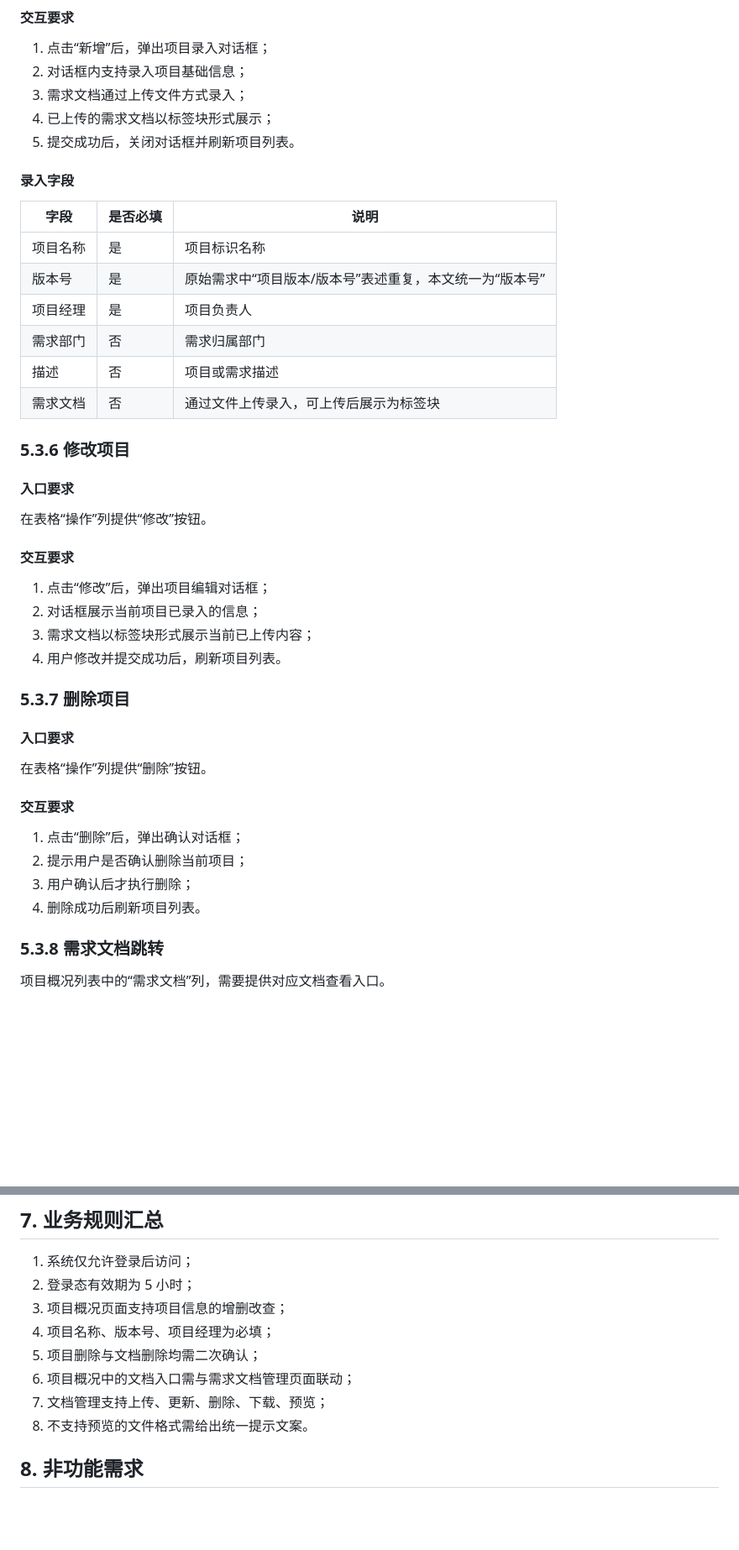
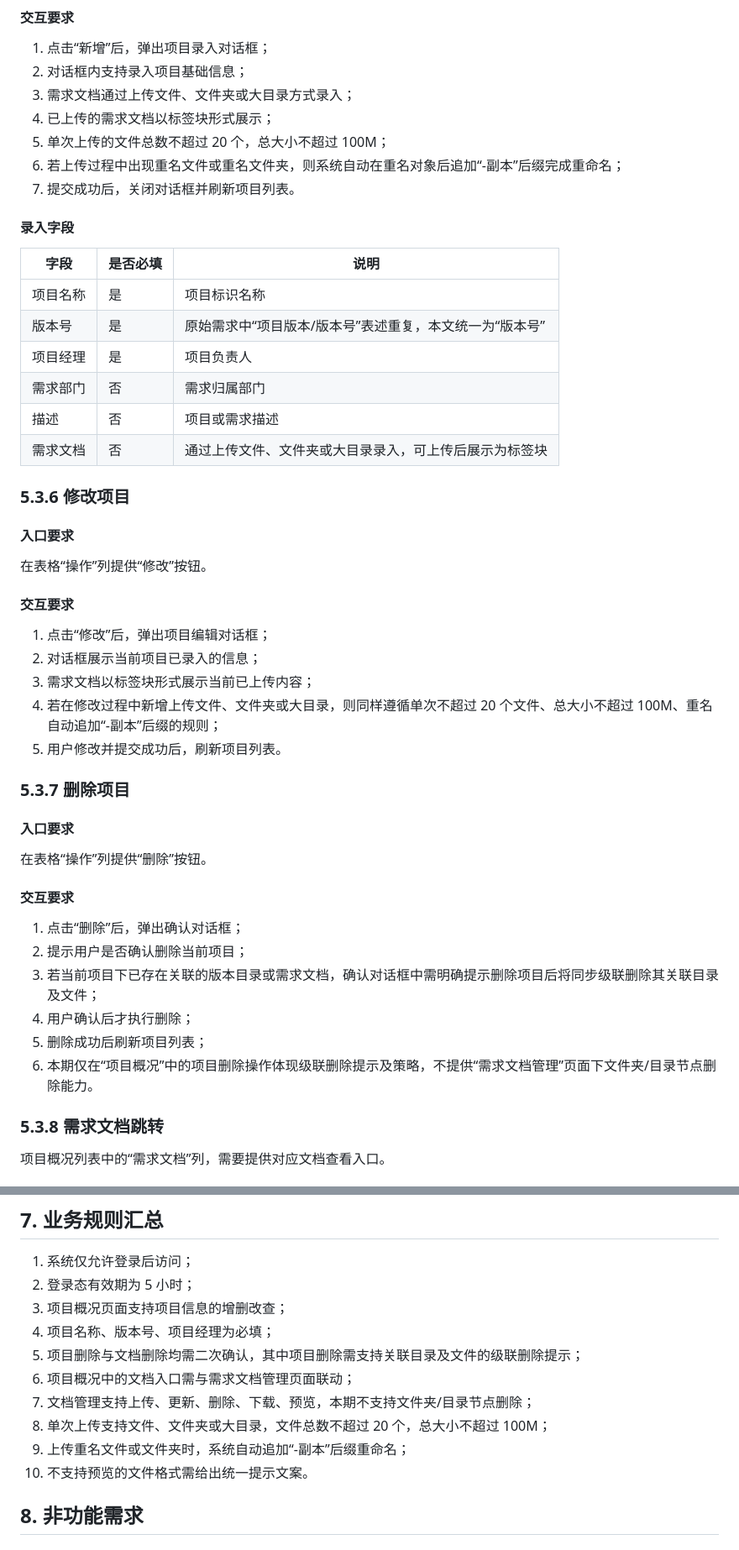
Before and after one commit to liujian-aukey/test_repository, a Markdown page: docs/project-management-system-prd.md, 2 parts joined by grey strips. Shown at 84% size. Rendered like a GitHub page; blank space fills up the shorter version.

```diff
--- a/docs/project-management-system-prd.md
+++ b/docs/project-management-system-prd.md
@@ -185,9 +185,11 @@
 
 1. 点击“新增”后，弹出项目录入对话框；
 2. 对话框内支持录入项目基础信息；
-3. 需求文档通过上传文件方式录入；
+3. 需求文档通过上传文件、文件夹或大目录方式录入；
 4. 已上传的需求文档以标签块形式展示；
-5. 提交成功后，关闭对话框并刷新项目列表。
+5. 单次上传的文件总数不超过 20 个，总大小不超过 100M；
+6. 若上传过程中出现重名文件或重名文件夹，则系统自动在重名对象后追加“-副本”后缀完成重命名；
+7. 提交成功后，关闭对话框并刷新项目列表。
 
 #### 录入字段
 
@@ -198,7 +200,7 @@
 | 项目经理 | 是 | 项目负责人 |
 | 需求部门 | 否 | 需求归属部门 |
 | 描述 | 否 | 项目或需求描述 |
-| 需求文档 | 否 | 通过文件上传录入，可上传后展示为标签块 |
+| 需求文档 | 否 | 通过上传文件、文件夹或大目录录入，可上传后展示为标签块 |
 
 ### 5.3.6 修改项目
 
@@ -211,7 +213,8 @@
 1. 点击“修改”后，弹出项目编辑对话框；
 2. 对话框展示当前项目已录入的信息；
 3. 需求文档以标签块形式展示当前已上传内容；
-4. 用户修改并提交成功后，刷新项目列表。
+4. 若在修改过程中新增上传文件、文件夹或大目录，则同样遵循单次不超过 20 个文件、总大小不超过 100M、重名自动追加“-副本”后缀的规则；
+5. 用户修改并提交成功后，刷新项目列表。
 
 ### 5.3.7 删除项目
 
@@ -223,8 +226,10 @@
 
 1. 点击“删除”后，弹出确认对话框；
 2. 提示用户是否确认删除当前项目；
-3. 用户确认后才执行删除；
-4. 删除成功后刷新项目列表。
+3. 若当前项目下已存在关联的版本目录或需求文档，确认对话框中需明确提示删除项目后将同步级联删除其关联目录及文件；
+4. 用户确认后才执行删除；
+5. 删除成功后刷新项目列表；
+6. 本期仅在“项目概况”中的项目删除操作体现级联删除提示及策略，不提供“需求文档管理”页面下文件夹/目录节点删除能力。
 
 ### 5.3.8 需求文档跳转
 
@@ -398,10 +410,12 @@
 2. 登录态有效期为 5 小时；
 3. 项目概况页面支持项目信息的增删改查；
 4. 项目名称、版本号、项目经理为必填；
-5. 项目删除与文档删除均需二次确认；
+5. 项目删除与文档删除均需二次确认，其中项目删除需支持关联目录及文件的级联删除提示；
 6. 项目概况中的文档入口需与需求文档管理页面联动；
-7. 文档管理支持上传、更新、删除、下载、预览；
-8. 不支持预览的文件格式需给出统一提示文案。
+7. 文档管理支持上传、更新、删除、下载、预览，本期不支持文件夹/目录节点删除；
+8. 单次上传支持文件、文件夹或大目录，文件总数不超过 20 个，总大小不超过 100M；
+9. 上传重名文件或文件夹时，系统自动追加“-副本”后缀重命名；
+10. 不支持预览的文件格式需给出统一提示文案。
 
 ## 8. 非功能需求
 
```
Also changed, not shown: other parts of docs/project-management-system-prd.md (+25 -17 lines).
